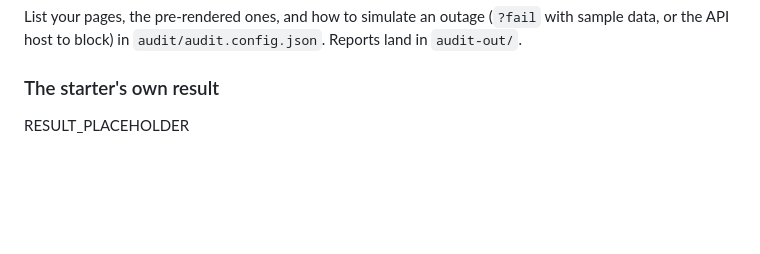
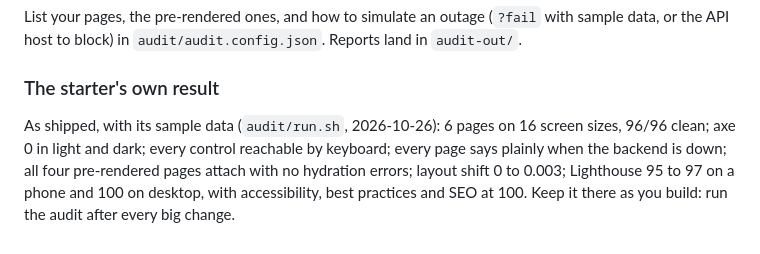
Before and after one commit to Modemola/near, a Markdown page: template/README.md, the part around the change. GitHub-like rendering; blank space fills up the shorter version.

Commit message:
Starter: record its own audit result (96/96, axe 0, Lighthouse 95-100)
Co-Authored-By: Claude Opus 5.5 <noreply@anthropic.com>
Claude-Session: https://claude.ai/code/session_011nxB28XKzow9bZfRmms1fX

```diff
--- a/template/README.md
+++ b/template/README.md
@@ -97,4 +97,10 @@ List your pages, the pre-rendered ones, and how to simulate an outage
 
 ### The starter's own result
 
-RESULT_PLACEHOLDER
+As shipped, with its sample data (`audit/run.sh`, 2026-10-26): 6 pages on 16
+screen sizes, 96/96 clean; axe 0 in light and dark; every control reachable
+by keyboard; every page says plainly when the backend is down; all four
+pre-rendered pages attach with no hydration errors; layout shift 0 to 0.003;
+Lighthouse 95 to 97 on a phone and 100 on desktop, with accessibility, best
+practices and SEO at 100. Keep it there as you build: run the audit after
+every big change.
```
